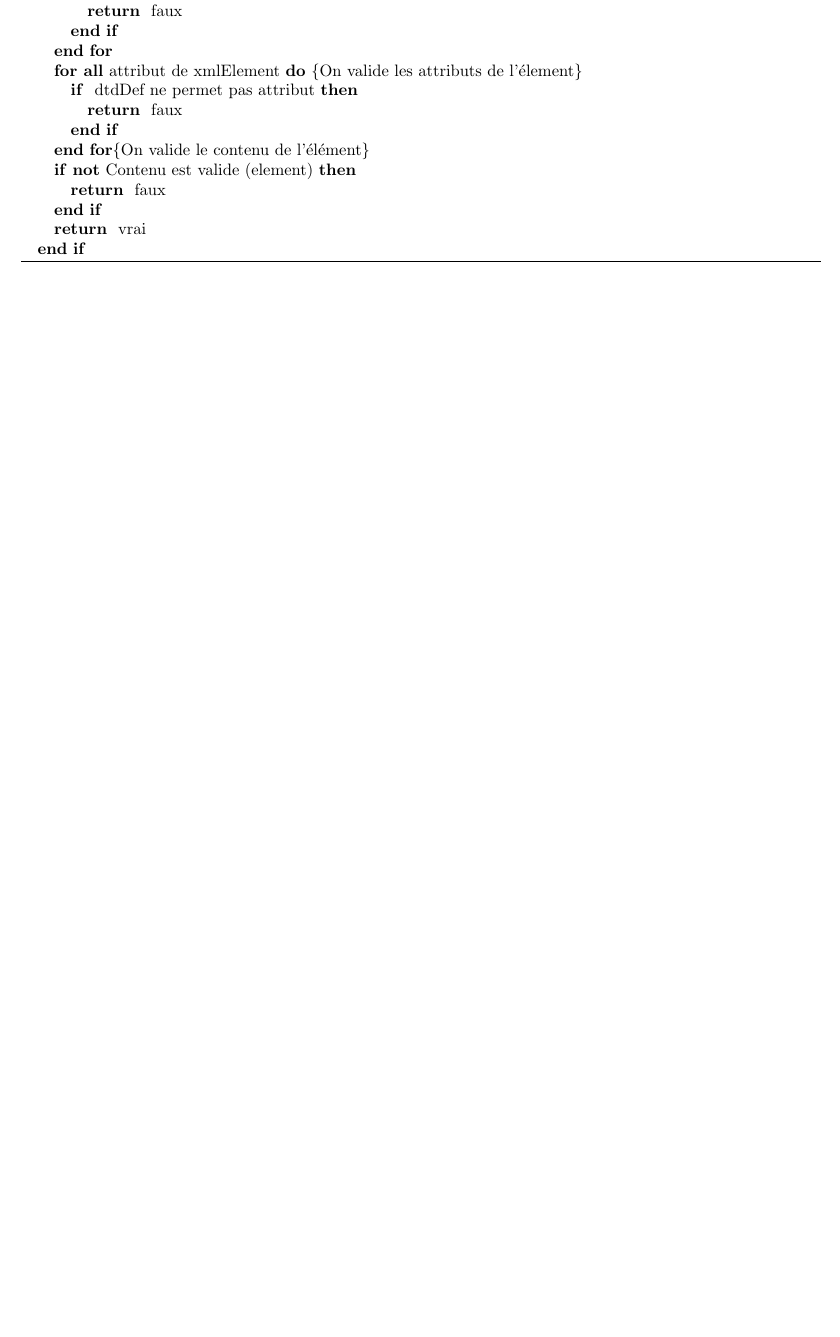
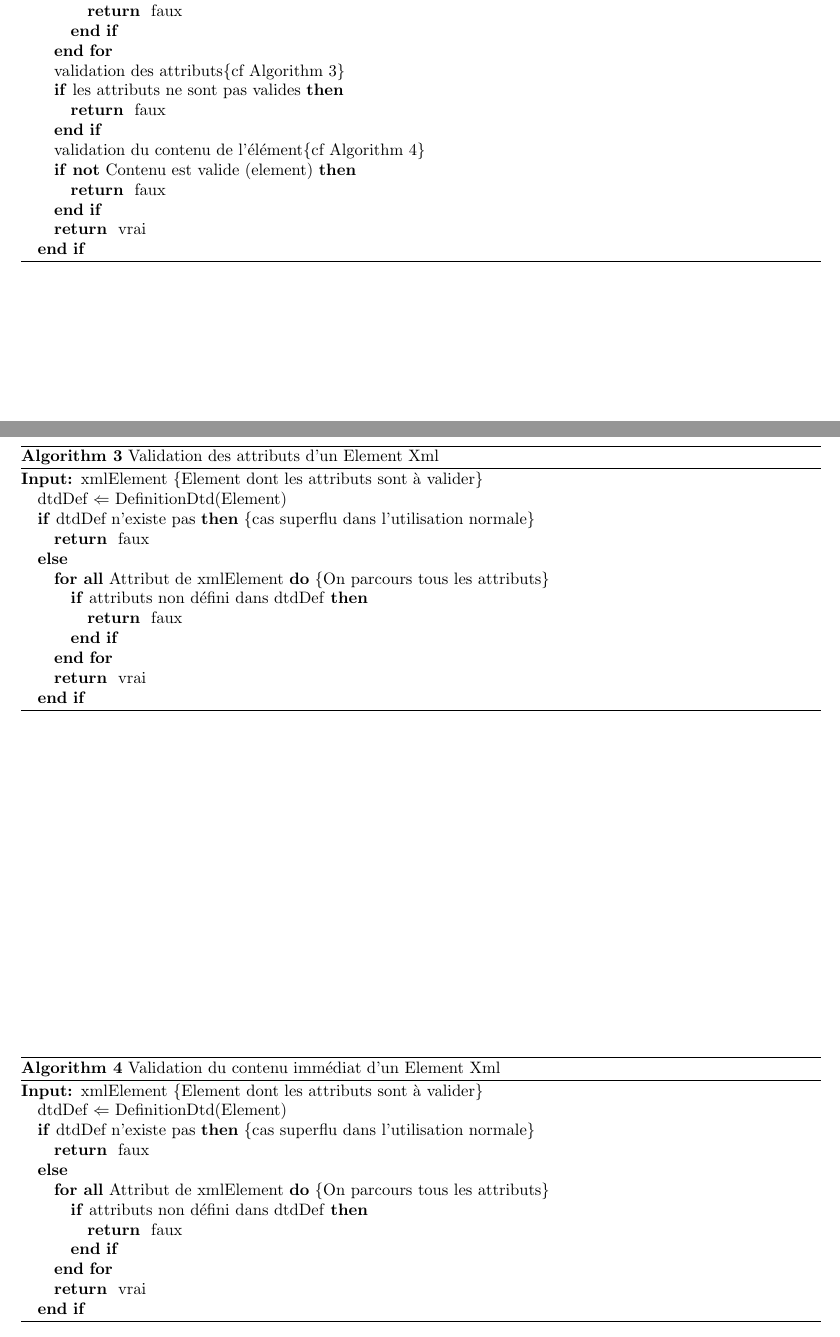
Before and after one commit to Gruck/GL, a LaTeX document (DOC/Rapport.tex, which reads DOC/Algorithmes.tex): part of page 3 of 3 before the commit and two parts of pages 3 and 4 of 4 after it, the two joined at a grey line, cut so that both start at the same text, the shorter picture padded with empty space. Compiled offline with pdfLaTeX.

Commit message:
avancées dans la rédac des algos

```diff
--- a/DOC/Algorithmes.tex
+++ b/DOC/Algorithmes.tex
@@ -39,12 +41,11 @@ La validation se fait en suivant le principe d'un parcours d'arbre en profondeur
 		\ENDIF
 	\ENDFOR
 
-	\FORALL[On valide les attributs de l'élement]{attribut de xmlElement}
-		\IF{ dtdDef ne permet pas attribut}
-			\RETURN faux
-		\ENDIF
-	\ENDFOR
-	\COMMENT{On valide le contenu de l'élément}
+	\STATE validation des attributs\COMMENT{cf Algorithm~\ref{CheckAttributes}}
+	\IF{les attributs ne sont pas valides}
+		\RETURN faux
+	\ENDIF
+	\STATE validation du contenu de l'élément\COMMENT{cf Algorithm~\ref{CheckContent}}
 	\IF{\NOT Contenu est valide (element)}
 		\RETURN faux
 	\ENDIF
@@ -53,3 +54,41 @@ La validation se fait en suivant le principe d'un parcours d'arbre en profondeur
 \ENDIF
 \end{algorithmic}
 \end{algorithm}
+%%%%%%%%%%%%%%%%%%%%%%%%%%%%%%%%%%%%%%%%%%%%%%%%%%%%%%%%%%%%%%%%%%%%%%%%%%%%%%%%%%%%%%%
+\begin{algorithm}
+\caption{Validation des attributs d'un Element Xml}
+\label{CheckAttributes}
+\begin{algorithmic}
+\REQUIRE xmlElement \COMMENT{Element dont les attributs sont à valider}
+\STATE dtdDef $\Leftarrow$ DefinitionDtd(Element)
+\IF[cas superflu dans l'utilisation normale]{dtdDef n'existe pas}
+       \RETURN faux
+\ELSE
+	\FORALL[On parcours tous les attributs]{Attribut de xmlElement}
+		\IF{attributs non défini dans dtdDef}
+			\RETURN faux
+		\ENDIF
+	\ENDFOR
+	\RETURN vrai
+\ENDIF
+\end{algorithmic}
+\end{algorithm}
+%%%%%%%%%%%%%%%%%%%%%%%%%%%%%%%%%%%%%%%%%%%%%%%%%%%%%%%%%%%%%%%%%%%%%%%%%%%%%%%%%%%%%%%
+\begin{algorithm}
+\caption{Validation du contenu immédiat d'un Element Xml}
+\label{CheckContent}
+\begin{algorithmic}
+\REQUIRE xmlElement \COMMENT{Element dont les attributs sont à valider}
+\STATE dtdDef $\Leftarrow$ DefinitionDtd(Element)
+\IF[cas superflu dans l'utilisation normale]{dtdDef n'existe pas}
+       \RETURN faux
+\ELSE
+	\FORALL[On parcours tous les attributs]{Attribut de xmlElement}
+		\IF{attributs non défini dans dtdDef}
+			\RETURN faux
+		\ENDIF
+	\ENDFOR
+	\RETURN vrai
+\ENDIF
+\end{algorithmic}
+\end{algorithm}
```
Also changed, not shown: DOC/Algorithmes.tex (6 more changed lines).
